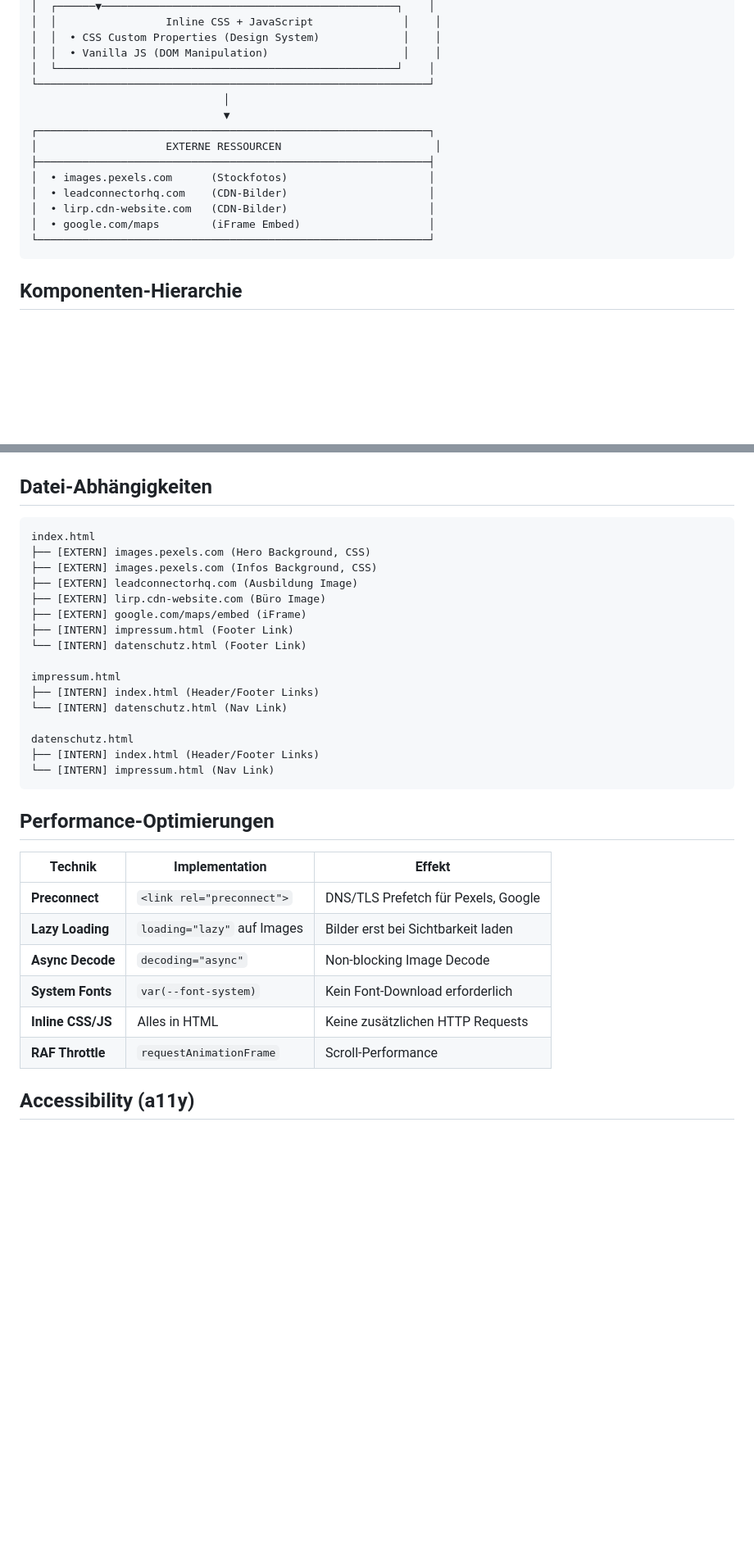
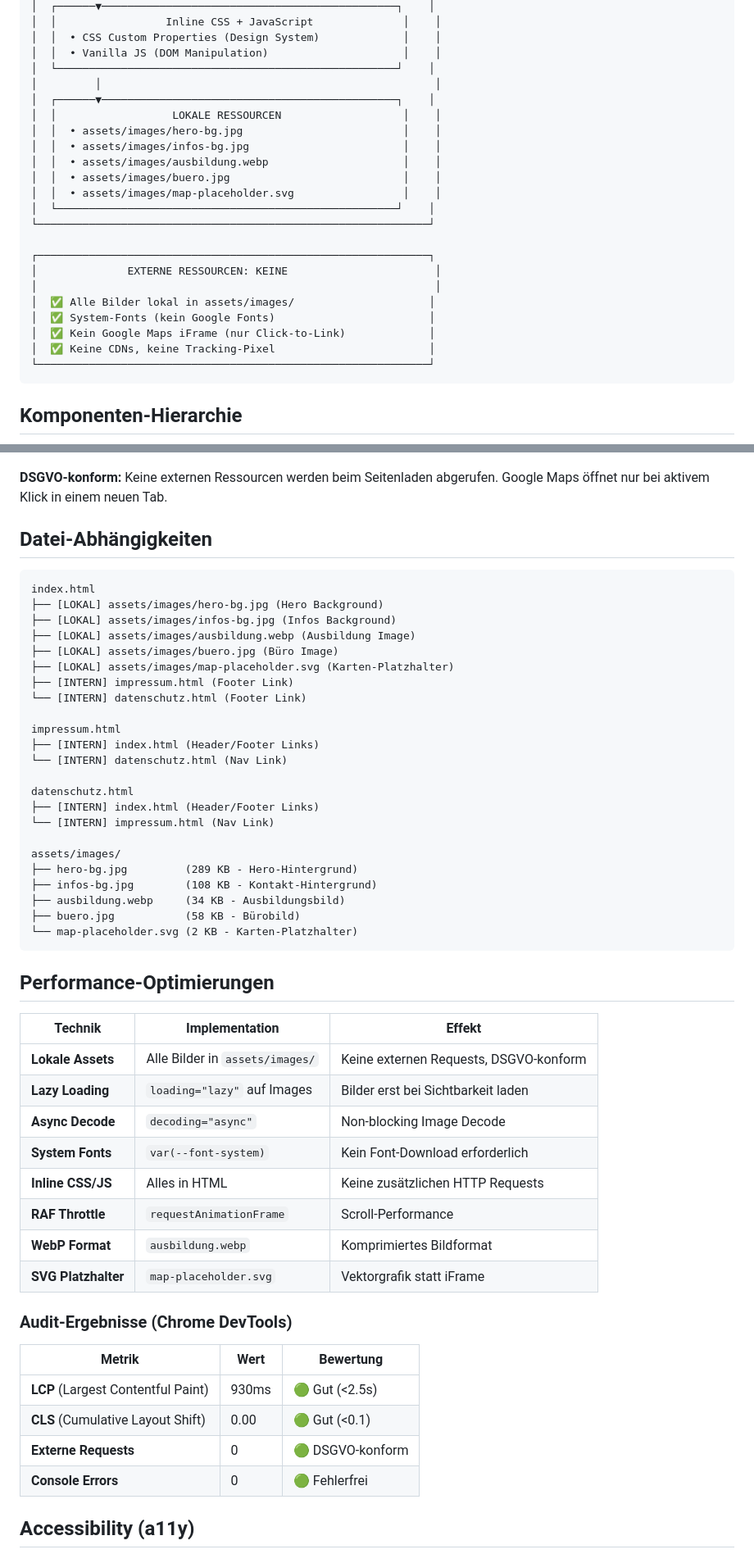
Before and after one commit to Acephali92/Fahrschule, a Markdown page: ARCHITECTURE.md, 2 parts joined by grey strips. Shown at 82% size. GitHub-like rendering; blank space fills up the shorter version.

````diff
--- a/ARCHITECTURE.md
+++ b/ARCHITECTURE.md
@@ -18,16 +20,24 @@ Statische Website ohne Backend, Build-System oder Framework-Abhängigkeiten.
 │  │  • CSS Custom Properties (Design System)             │    │
 │  │  • Vanilla JS (DOM Manipulation)                     │    │
 │  └─────────────────────────────────────────────────────┘    │
+│         │                                                    │
+│  ┌──────▼──────────────────────────────────────────────┐    │
+│  │                  LOKALE RESSOURCEN                   │    │
+│  │  • assets/images/hero-bg.jpg                         │    │
+│  │  • assets/images/infos-bg.jpg                        │    │
+│  │  • assets/images/ausbildung.webp                     │    │
+│  │  • assets/images/buero.jpg                           │    │
+│  │  • assets/images/map-placeholder.svg                 │    │
+│  └─────────────────────────────────────────────────────┘    │
 └─────────────────────────────────────────────────────────────┘
-                              │
-                              ▼
+
 ┌─────────────────────────────────────────────────────────────┐
-│                    EXTERNE RESSOURCEN                        │
-├─────────────────────────────────────────────────────────────┤
-│  • images.pexels.com      (Stockfotos)                      │
-│  • leadconnectorhq.com    (CDN-Bilder)                      │
-│  • lirp.cdn-website.com   (CDN-Bilder)                      │
-│  • google.com/maps        (iFrame Embed)                    │
+│              EXTERNE RESSOURCEN: KEINE                       │
+│                                                              │
+│  ✅ Alle Bilder lokal in assets/images/                     │
+│  ✅ System-Fonts (kein Google Fonts)                        │
+│  ✅ Kein Google Maps iFrame (nur Click-to-Link)             │
+│  ✅ Keine CDNs, keine Tracking-Pixel                        │
 └─────────────────────────────────────────────────────────────┘
 ```
 
@@ -185,15 +196,17 @@ flowchart TB
     end
 ```
+
+**DSGVO-konform:** Keine externen Ressourcen werden beim Seitenladen abgerufen. Google Maps öffnet nur bei aktivem Klick in einem neuen Tab.
 
 ## Datei-Abhängigkeiten
 
 ```
 index.html
-├── [EXTERN] images.pexels.com (Hero Background, CSS)
-├── [EXTERN] images.pexels.com (Infos Background, CSS)
-├── [EXTERN] leadconnectorhq.com (Ausbildung Image)
-├── [EXTERN] lirp.cdn-website.com (Büro Image)
-├── [EXTERN] google.com/maps/embed (iFrame)
+├── [LOKAL] assets/images/hero-bg.jpg (Hero Background)
+├── [LOKAL] assets/images/infos-bg.jpg (Infos Background)
+├── [LOKAL] assets/images/ausbildung.webp (Ausbildung Image)
+├── [LOKAL] assets/images/buero.jpg (Büro Image)
+├── [LOKAL] assets/images/map-placeholder.svg (Karten-Platzhalter)
 ├── [INTERN] impressum.html (Footer Link)
 └── [INTERN] datenschutz.html (Footer Link)
 
@@ -204,18 +217,36 @@ impressum.html
 datenschutz.html
 ├── [INTERN] index.html (Header/Footer Links)
 └── [INTERN] impressum.html (Nav Link)
+
+assets/images/
+├── hero-bg.jpg         (289 KB - Hero-Hintergrund)
+├── infos-bg.jpg        (108 KB - Kontakt-Hintergrund)
+├── ausbildung.webp     (34 KB - Ausbildungsbild)
+├── buero.jpg           (58 KB - Bürobild)
+└── map-placeholder.svg (2 KB - Karten-Platzhalter)
 ```
 
 ## Performance-Optimierungen
 
 | Technik | Implementation | Effekt |
 |---------|----------------|--------|
-| **Preconnect** | `<link rel="preconnect">` | DNS/TLS Prefetch für Pexels, Google |
+| **Lokale Assets** | Alle Bilder in `assets/images/` | Keine externen Requests, DSGVO-konform |
 | **Lazy Loading** | `loading="lazy"` auf Images | Bilder erst bei Sichtbarkeit laden |
 | **Async Decode** | `decoding="async"` | Non-blocking Image Decode |
 | **System Fonts** | `var(--font-system)` | Kein Font-Download erforderlich |
 | **Inline CSS/JS** | Alles in HTML | Keine zusätzlichen HTTP Requests |
 | **RAF Throttle** | `requestAnimationFrame` | Scroll-Performance |
+| **WebP Format** | `ausbildung.webp` | Komprimiertes Bildformat |
+| **SVG Platzhalter** | `map-placeholder.svg` | Vektorgrafik statt iFrame |
+
+### Audit-Ergebnisse (Chrome DevTools)
+
+| Metrik | Wert | Bewertung |
+|--------|------|-----------|
+| **LCP** (Largest Contentful Paint) | 930ms | 🟢 Gut (<2.5s) |
+| **CLS** (Cumulative Layout Shift) | 0.00 | 🟢 Gut (<0.1) |
+| **Externe Requests** | 0 | 🟢 DSGVO-konform |
+| **Console Errors** | 0 | 🟢 Fehlerfrei |
 
 ## Accessibility (a11y)
 
````
Also changed, not shown: other parts of ARCHITECTURE.md (+16 -12 lines), README.md (+11 -0 lines), SECURITY.md (+33 -0 lines).
